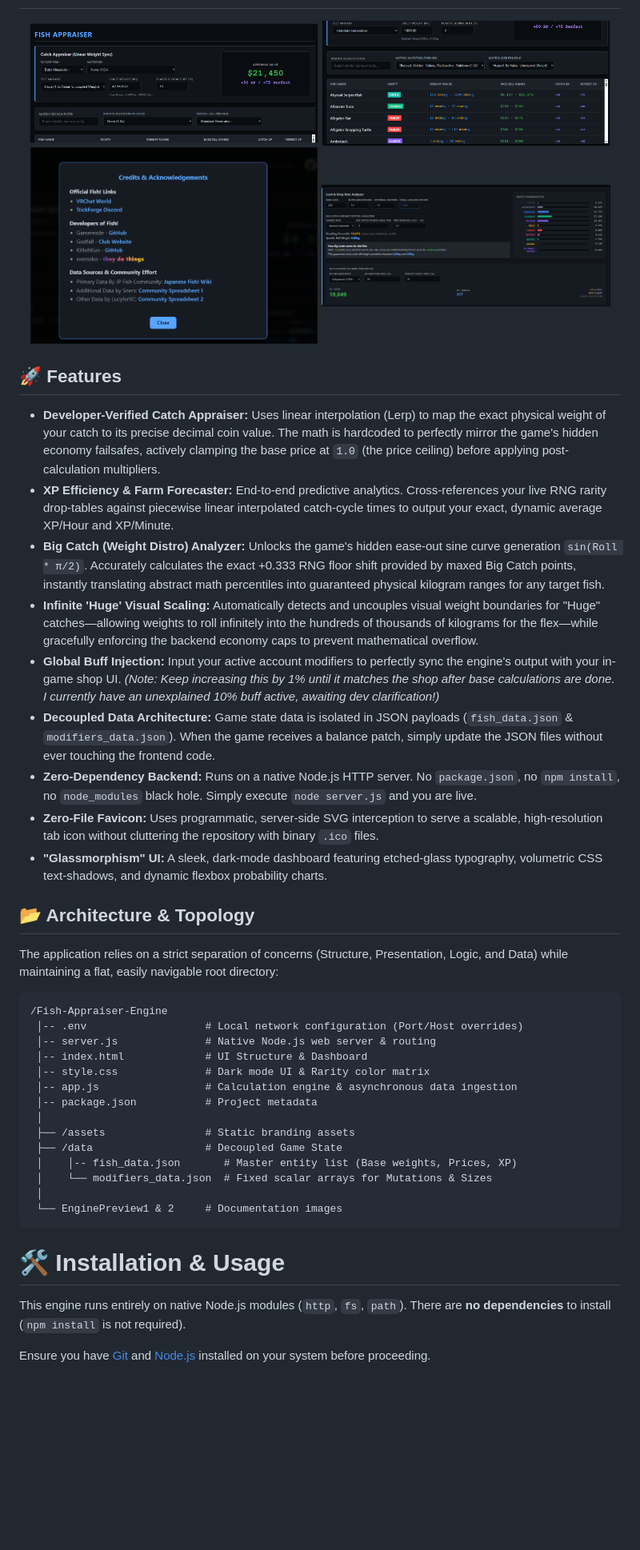
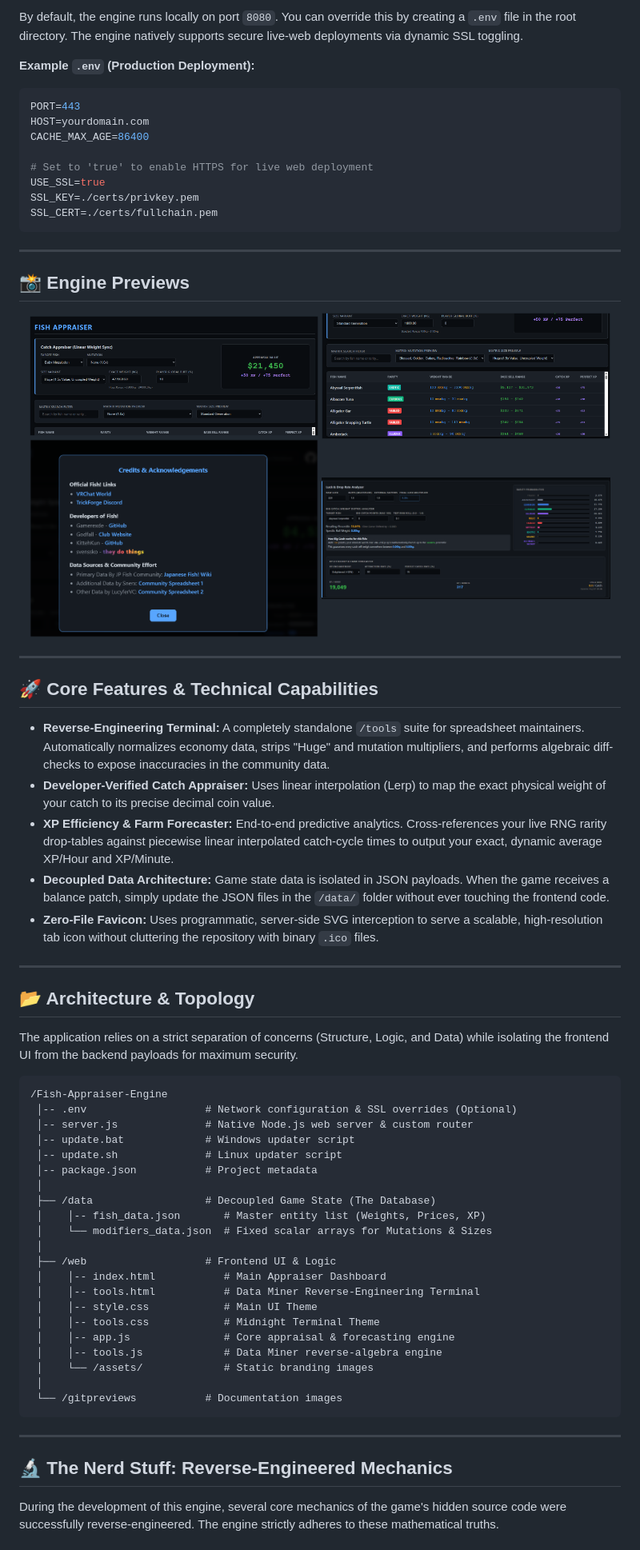
Before and after one commit to VixenCreations/Fish-Appraiser-Engine, a Markdown page: README.md, the part around one of its changes. Shown at 80% size. Rendered like a GitHub page; blank space fills up the shorter version.

````diff
--- a/README.md
+++ b/README.md
@@ -12,3 +73,20 @@ A high-performance, zero-dependency local web engine built to reverse-engineer a
+By default, the engine runs locally on port `8080`. You can override this by creating a `.env` file in the root directory. The engine natively supports secure live-web deployments via dynamic SSL toggling.
+
+**Example `.env` (Production Deployment):**
+```env
+PORT=443
+HOST=yourdomain.com
+CACHE_MAX_AGE=86400
+
+# Set to 'true' to enable HTTPS for live web deployment
+USE_SSL=true
+SSL_KEY=./certs/privkey.pem
+SSL_CERT=./certs/fullchain.pem
+```
+
+---
+
+## 📸 Engine Previews
 
 <p align="center">
   <img src="gitpreviews/EnginePreview1.png" width="48%" alt="Engine Preview 1">
@@ -18,41 +96,48 @@ A high-performance, zero-dependency local web engine built to reverse-engineer a
 </p>
 
-## 🚀 Features
+---
 
-* **Developer-Verified Catch Appraiser:** Uses linear interpolation (Lerp) to map the exact physical weight of your catch to its precise decimal coin value. The math is hardcoded to perfectly mirror the game's hidden economy failsafes, actively clamping the base price at `1.0` (the price ceiling) before applying post-calculation multipliers.
+## 🚀 Core Features & Technical Capabilities
+
+* **Reverse-Engineering Terminal:** A completely standalone `/tools` suite for spreadsheet maintainers. Automatically normalizes economy data, strips "Huge" and mutation multipliers, and performs algebraic diff-checks to expose inaccuracies in the community data.
+* **Developer-Verified Catch Appraiser:** Uses linear interpolation (Lerp) to map the exact physical weight of your catch to its precise decimal coin value.
 * **XP Efficiency & Farm Forecaster:** End-to-end predictive analytics. Cross-references your live RNG rarity drop-tables against piecewise linear interpolated catch-cycle times to output your exact, dynamic average XP/Hour and XP/Minute.
-* **Big Catch (Weight Distro) Analyzer:** Unlocks the game's hidden ease-out sine curve generation `sin(Roll * π/2)`. Accurately calculates the exact +0.333 RNG floor shift provided by maxed Big Catch points, instantly translating abstract math percentiles into guaranteed physical kilogram ranges for any target fish.
-* **Infinite 'Huge' Visual Scaling:** Automatically detects and uncouples visual weight boundaries for "Huge" catches—allowing weights to roll infinitely into the hundreds of thousands of kilograms for the flex—while gracefully enforcing the backend economy caps to prevent mathematical overflow.
-* **Global Buff Injection:** Input your active account modifiers to perfectly sync the engine's output with your in-game shop UI. *(Note: Keep increasing this by 1% until it matches the shop after base calculations are done. I currently have an unexplained 10% buff active, awaiting dev clarification!)*
-* **Decoupled Data Architecture:** Game state data is isolated in JSON payloads (`fish_data.json` & `modifiers_data.json`). When the game receives a balance patch, simply update the JSON files without ever touching the frontend code.
-* **Zero-Dependency Backend:** Runs on a native Node.js HTTP server. No `package.json`, no `npm install`, no `node_modules` black hole. Simply execute `node server.js` and you are live.
+* **Decoupled Data Architecture:** Game state data is isolated in JSON payloads. When the game receives a balance patch, simply update the JSON files in the `/data/` folder without ever touching the frontend code.
 * **Zero-File Favicon:** Uses programmatic, server-side SVG interception to serve a scalable, high-resolution tab icon without cluttering the repository with binary `.ico` files.
-* **"Glassmorphism" UI:** A sleek, dark-mode dashboard featuring etched-glass typography, volumetric CSS text-shadows, and dynamic flexbox probability charts.
+
+---
 
 ## 📂 Architecture & Topology
 
-The application relies on a strict separation of concerns (Structure, Presentation, Logic, and Data) while maintaining a flat, easily navigable root directory:
+The application relies on a strict separation of concerns (Structure, Logic, and Data) while isolating the frontend UI from the backend payloads for maximum security.
 
 ```text
 /Fish-Appraiser-Engine
- │-- .env                   # Local network configuration (Port/Host overrides)
- │-- server.js              # Native Node.js web server & routing
- │-- index.html             # UI Structure & Dashboard
- │-- style.css              # Dark mode UI & Rarity color matrix
- │-- app.js                 # Calculation engine & asynchronous data ingestion
+ │-- .env                   # Network configuration & SSL overrides (Optional)
+ │-- server.js              # Native Node.js web server & custom router
+ │-- update.bat             # Windows updater script
+ │-- update.sh              # Linux updater script
  │-- package.json           # Project metadata
  │
- ├── /assets                # Static branding assets
- ├── /data                  # Decoupled Game State
- │    │-- fish_data.json       # Master entity list (Base weights, Prices, XP)
+ ├── /data                  # Decoupled Game State (The Database)
+ │    │-- fish_data.json       # Master entity list (Weights, Prices, XP)
  │    └── modifiers_data.json  # Fixed scalar arrays for Mutations & Sizes
  │
- └── EnginePreview1 & 2     # Documentation images
+ ├── /web                   # Frontend UI & Logic
+ │    │-- index.html           # Main Appraiser Dashboard
+ │    │-- tools.html           # Data Miner Reverse-Engineering Terminal
+ │    │-- style.css            # Main UI Theme
+ │    │-- tools.css            # Midnight Terminal Theme
+ │    │-- app.js               # Core appraisal & forecasting engine
+ │    │-- tools.js             # Data Miner reverse-algebra engine
+ │    └── /assets/             # Static branding images
+ │
+ └── /gitpreviews           # Documentation images
 ```
 
-# 🛠️ Installation & Usage
+---
 
-This engine runs entirely on native Node.js modules (`http`, `fs`, `path`). There are **no dependencies** to install (`npm install` is not required).
+## 🔬 The Nerd Stuff: Reverse-Engineered Mechanics
 
-Ensure you have [Git](https://git-scm.com/) and [Node.js](https://nodejs.org/) installed on your system before proceeding.
+During the development of this engine, several core mechanics of the game's hidden source code were successfully reverse-engineered. The engine strictly adheres to these mathematical truths.
 
````
Also changed, not shown: other parts of README.md (+79 -44 lines), web/assets/FishLogo.png (renamed from assets/FishLogo.png), web/assets/GitHub_Invertocat_White.png (renamed from assets/GitHub_Invertocat_White.png), web/assets/X-logo-white.png (renamed from assets/X-logo-white.png), 12 other files.
